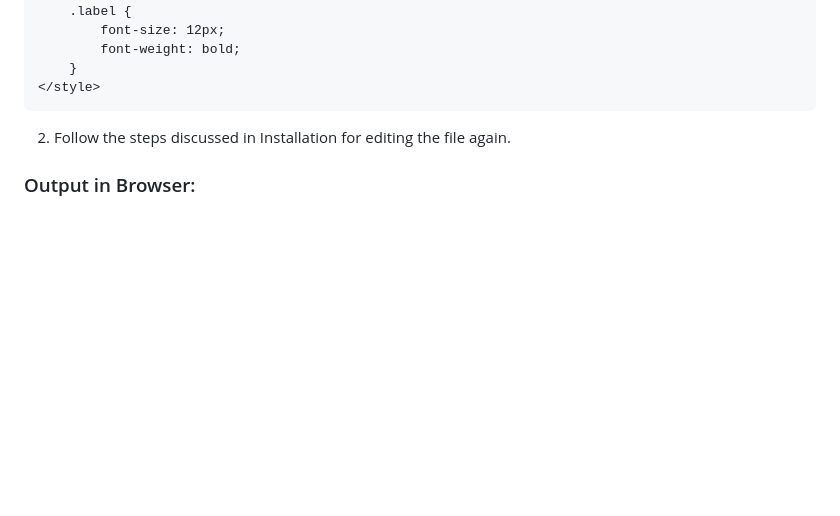
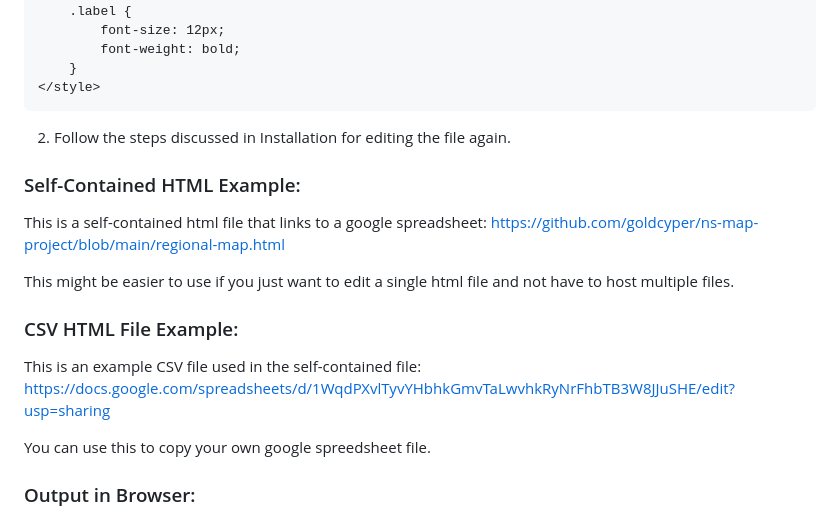
Before and after one commit to goldcyper/ns-map-project, a Markdown page: README.md, the part around the change. Drawn GitHub-style; blank space fills up the shorter version.

Commit message:
Update README.md with links to self-contained file and google sheet

```diff
--- a/README.md
+++ b/README.md
@@ -107,6 +107,18 @@ Look for the following:
 
 2. Follow the steps discussed in Installation for editing the file again.
 
+### Self-Contained HTML Example:
+
+This is a self-contained html file that links to a google spreadsheet: https://github.com/goldcyper/ns-map-project/blob/main/regional-map.html
+
+This might be easier to use if you just want to edit a single html file and not have to host multiple files.
+
+### CSV HTML File Example:
+
+This is an example CSV file used in the self-contained file: https://docs.google.com/spreadsheets/d/1WqdPXvlTyvYHbhkGmvTaLwvhkRyNrFhbTB3W8JJuSHE/edit?usp=sharing
+
+You can use this to copy your own google spreedsheet file.
+
 ### Output in Browser:
 ![Image of Output](https://raw.githubusercontent.com/goldcyper/ns-map-project/refs/heads/main/map-example.png)
 
```
